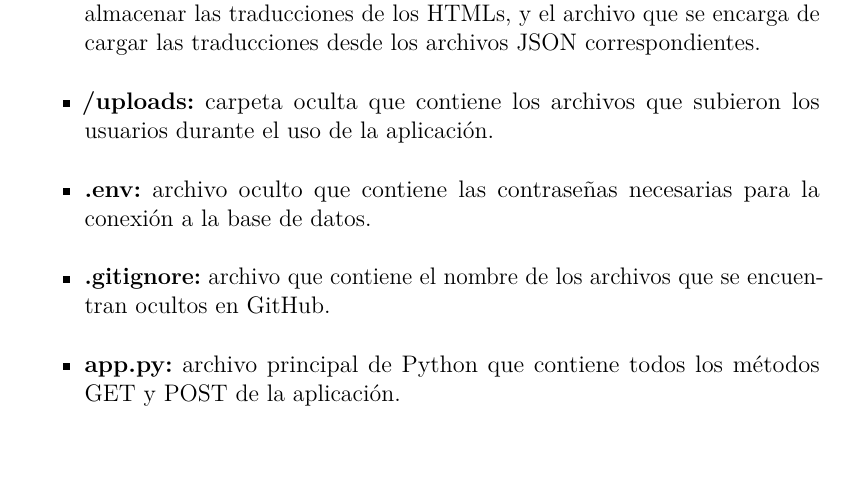
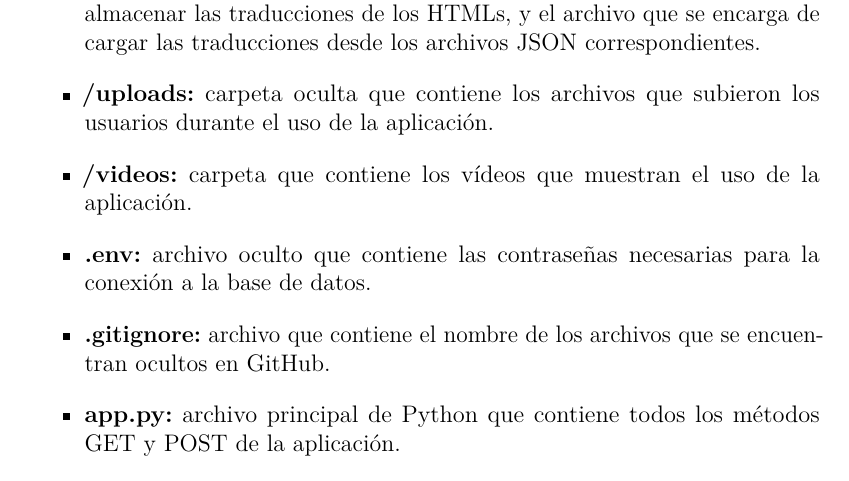
Before and after one commit to 2022-23-TFG-jun/Juegos-docentes, a LaTeX book (Documentación/anexos.tex, which reads Documentación/tex/D_Manual_programador.tex): part of page 100 of 131, cut so that both start at the same text, the shorter picture padded with empty space. Compiled offline with pdfLaTeX.

Commit message:
Update documentación

```diff
--- a/Documentación/tex/D_Manual_programador.tex
+++ b/Documentación/tex/D_Manual_programador.tex
@@ -14,6 +14,7 @@ La estructura del proyecto se divide en diferentes directorios:
     \item \textbf{/templates:} carpeta que contiene todos los archivos HTML que forman la parte visual de la aplicación.
     \item \textbf{/translations:} carpeta que contiene los archivos JSON empleados para almacenar las traducciones de los HTMLs, y el archivo que se encarga de cargar las traducciones desde los archivos JSON correspondientes.
     \item \textbf{/uploads:} carpeta oculta que contiene los archivos que subieron los usuarios durante el uso de la aplicación.
+    \item \textbf{/videos:} carpeta que contiene los vídeos que muestran el uso de la aplicación.
     \item \textbf{.env:} archivo oculto que contiene las contraseñas necesarias para la conexión a la base de datos.
     \item \textbf{.gitignore:} archivo que contiene el nombre de los archivos que se encuentran ocultos en GitHub.
     \item \textbf{app.py:} archivo principal de Python que contiene todos los métodos GET y POST de la aplicación.
```
Also changed, not shown: Documentación/memoria.pdf.
